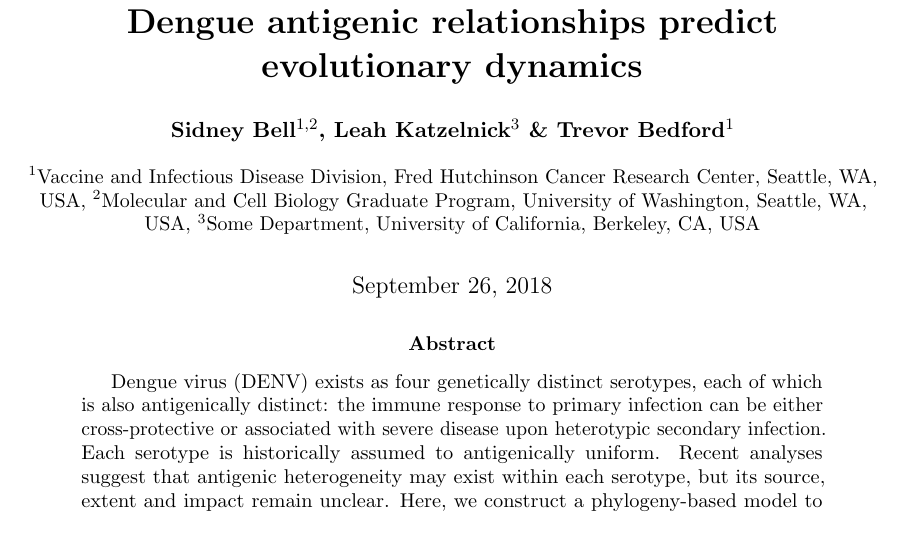
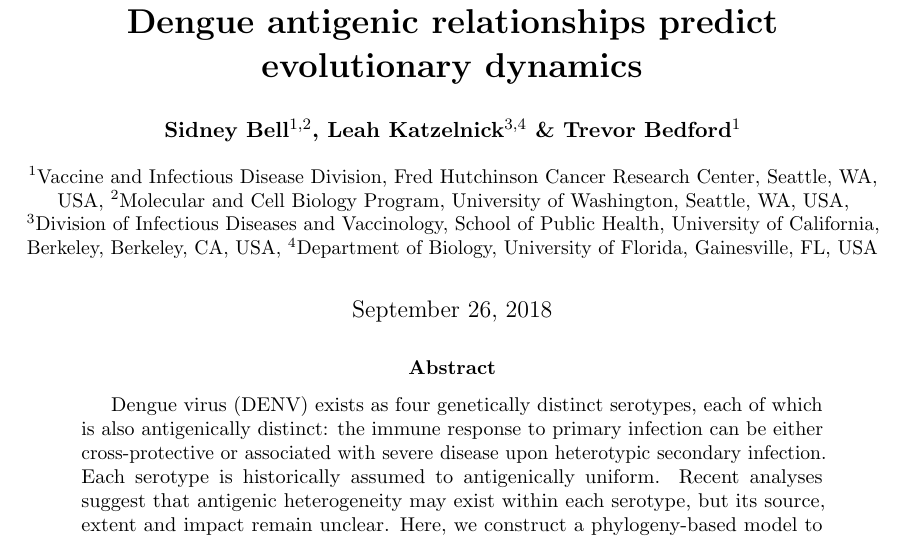
Before and after one commit to blab/dengue-antigenic-dynamics, a LaTeX paper (manuscript/dengue-antigenic-dynamics.tex): part of page 1 of 25, cut so that both start at the same text. Compiled offline with pdfLaTeX.

Commit message:
Add Leah's affiliations

```diff
--- a/manuscript/dengue-antigenic-dynamics.tex
+++ b/manuscript/dengue-antigenic-dynamics.tex
@@ -81,12 +81,14 @@
 \title{\vspace{1.0cm} \LARGE \bf Dengue antigenic relationships predict evolutionary dynamics}
 
   \author[1,2]{Sidney Bell}
-  \author[3]{Leah Katzelnick}
+  \author[3,4]{Leah Katzelnick}
   \author[1]{Trevor Bedford}
 
   \affil[1]{Vaccine and Infectious Disease Division, Fred Hutchinson Cancer Research Center, Seattle, WA, USA}
-  \affil[2]{Molecular and Cell Biology Graduate Program, University of Washington, Seattle, WA, USA}
-  \affil[3]{Some Department, University of California, Berkeley, CA, USA}
+  \affil[2]{Molecular and Cell Biology Program, University of Washington, Seattle, WA, USA}
+  \affil[3]{Division of Infectious Diseases and Vaccinology, School of Public Health, University of California, Berkeley, Berkeley, CA, USA}
+  \affil[4]{Department of Biology, University of Florida, Gainesville, FL, USA}
+
 
   % \date{\today}
 
```
Also changed, not shown: manuscript/dengue-antigenic-dynamics.tex (1 more changed lines).
